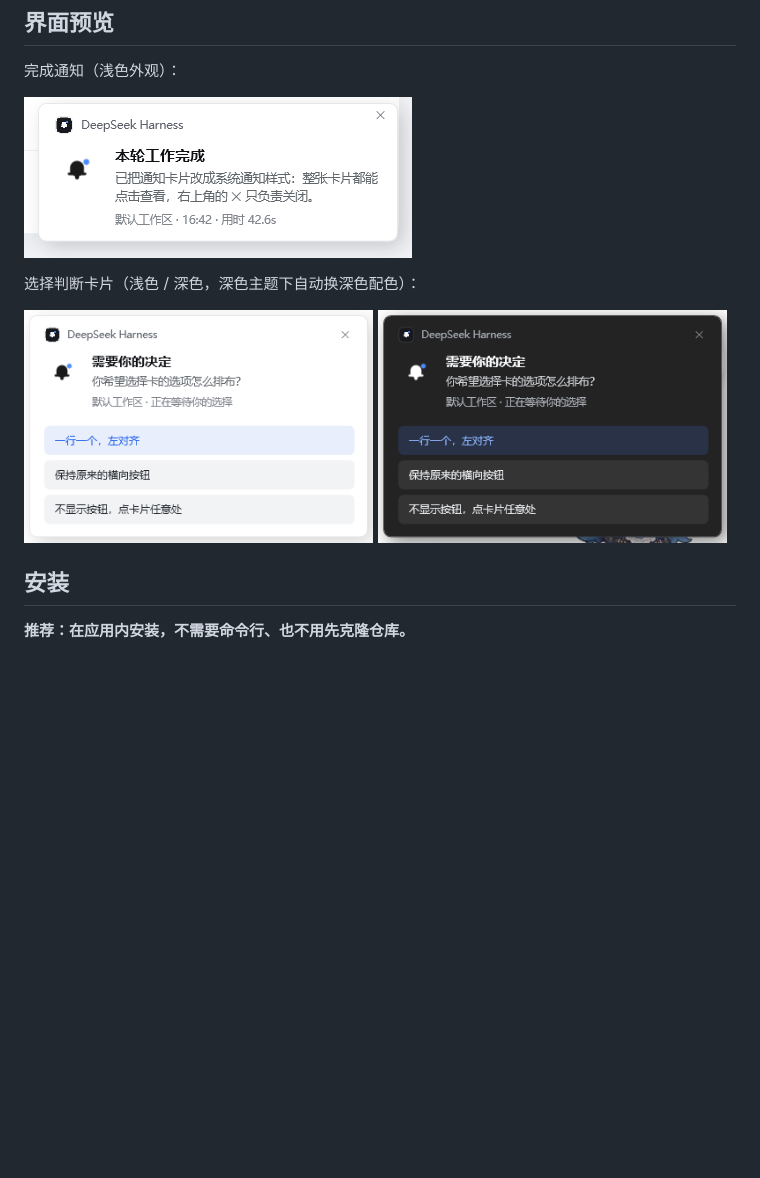
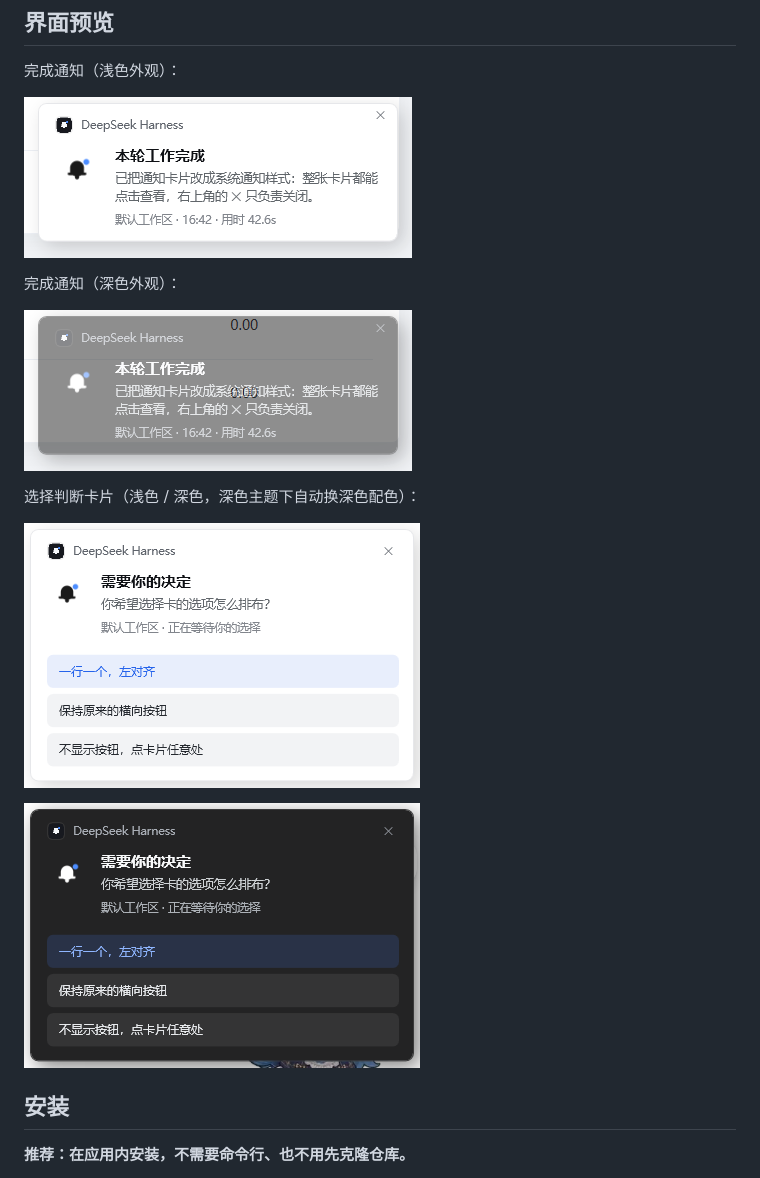
Before and after one commit to Mi-liu/dsh-desktop-notifier, a Markdown page: README.md, the part around the change. Drawn GitHub-style; pictures changed too: assets/storefront/screenshot-info-dark.png (added), assets/storefront/screenshot-info-light.png (added), assets/storefront/screenshot-question-dark.png (added); blank space fills up the shorter version.

Commit message:
docs(storefront): serve preview screenshots from fresh paths
dshmarket renders catalog screenshots through images.weserv.nl thumbnails,
and that proxy pins each URL for a year. Re-shooting the pictures in place
kept the URL, so the marketplace kept showing the pre-restyle cards.

Declare the screenshots in screenshots.json under assets/storefront/ and use
the same paths in the README (markdown images, so the registry site renders
all four including the new dark completion card). The old files stay at their
previous paths so the currently published catalog URLs keep resolving until
the next registry build picks the new list up.

```diff
--- a/README.md
+++ b/README.md
@@ -17,14 +17,17 @@
 
 完成通知（浅色外观）：
 
-![完成通知卡片](assets/screenshot-info-light.png)
+![完成通知卡片（浅色）](assets/storefront/screenshot-info-light.png)
+
+完成通知（深色外观）：
+
+![完成通知卡片（深色）](assets/storefront/screenshot-info-dark.png)
 
 选择判断卡片（浅色 / 深色，深色主题下自动换深色配色）：
 
-<p>
-<img src="assets/screenshot-question-light.png" alt="选择卡片（浅色）" width="49%">
-<img src="assets/screenshot-question-dark.png" alt="选择卡片（深色）" width="49%">
-</p>
+![选择卡片（浅色）](assets/storefront/screenshot-question-light.png)
+
+![选择卡片（深色）](assets/storefront/screenshot-question-dark.png)
 
 ## 安装
 
```
Also changed, not shown: 1 other file.
